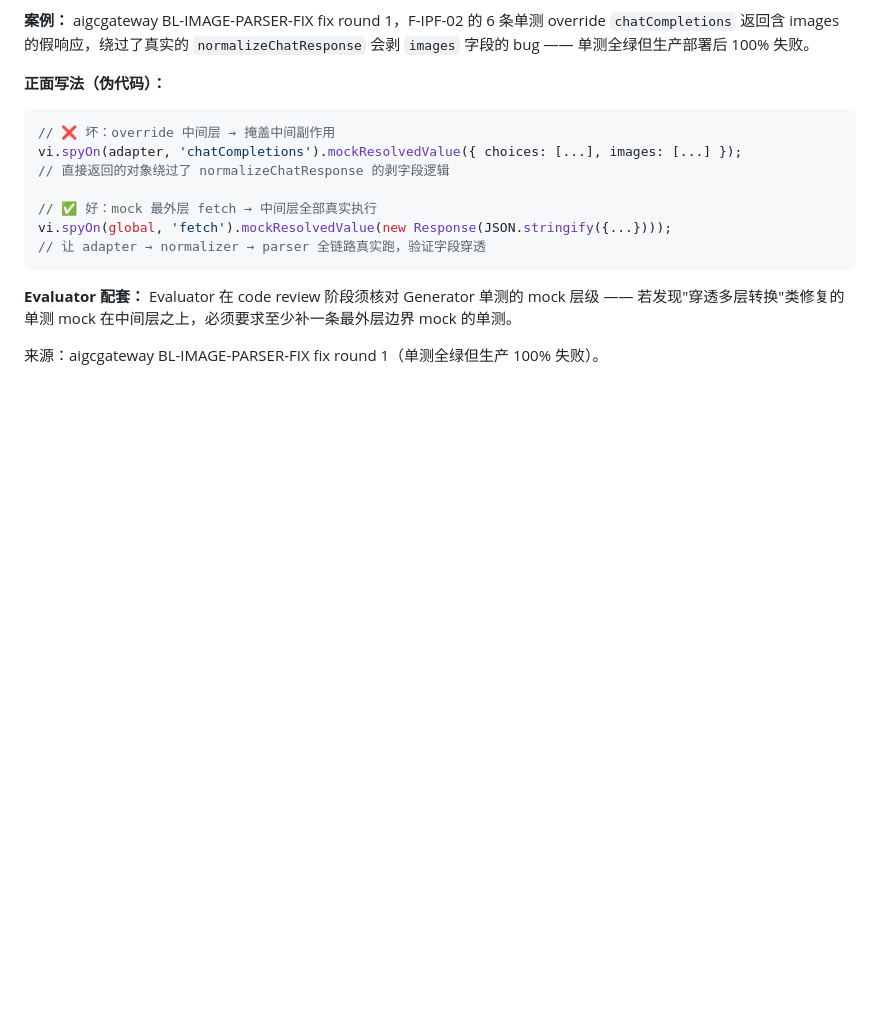
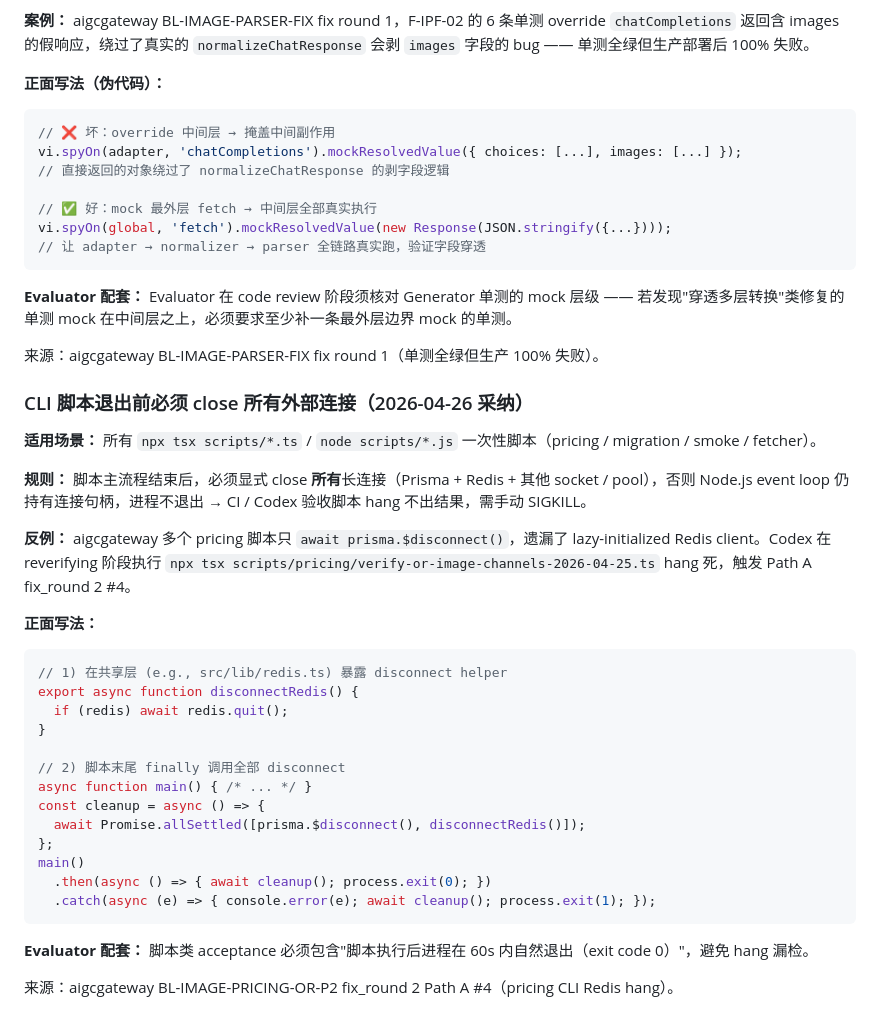
Before and after one commit to tripplemay/harness-template, a Markdown page: harness/generator.md, the part around the change. GitHub-like rendering; blank space fills up the shorter version.

````diff
--- a/harness/generator.md
+++ b/harness/generator.md
@@ -272,3 +272,32 @@ vi.spyOn(global, 'fetch').mockResolvedValue(new Response(JSON.stringify({...})))
 **Evaluator 配套：** Evaluator 在 code review 阶段须核对 Generator 单测的 mock 层级 —— 若发现"穿透多层转换"类修复的单测 mock 在中间层之上，必须要求至少补一条最外层边界 mock 的单测。
 
 来源：aigcgateway BL-IMAGE-PARSER-FIX fix round 1（单测全绿但生产 100% 失败）。
+
+### CLI 脚本退出前必须 close 所有外部连接（2026-04-26 采纳）
+
+**适用场景：** 所有 `npx tsx scripts/*.ts` / `node scripts/*.js` 一次性脚本（pricing / migration / smoke / fetcher）。
+
+**规则：** 脚本主流程结束后，必须显式 close **所有**长连接（Prisma + Redis + 其他 socket / pool），否则 Node.js event loop 仍持有连接句柄，进程不退出 → CI / Codex 验收脚本 hang 不出结果，需手动 SIGKILL。
+
+**反例：** aigcgateway 多个 pricing 脚本只 `await prisma.$disconnect()`，遗漏了 lazy-initialized Redis client。Codex 在 reverifying 阶段执行 `npx tsx scripts/pricing/verify-or-image-channels-2026-04-25.ts` hang 死，触发 Path A fix_round 2 #4。
+
+**正面写法：**
+```ts
+// 1) 在共享层 (e.g., src/lib/redis.ts) 暴露 disconnect helper
+export async function disconnectRedis() {
+  if (redis) await redis.quit();
+}
+
+// 2) 脚本末尾 finally 调用全部 disconnect
+async function main() { /* ... */ }
+const cleanup = async () => {
+  await Promise.allSettled([prisma.$disconnect(), disconnectRedis()]);
+};
+main()
+  .then(async () => { await cleanup(); process.exit(0); })
+  .catch(async (e) => { console.error(e); await cleanup(); process.exit(1); });
+```
+
+**Evaluator 配套：** 脚本类 acceptance 必须包含"脚本执行后进程在 60s 内自然退出（exit code 0）"，避免 hang 漏检。
+
+来源：aigcgateway BL-IMAGE-PRICING-OR-P2 fix_round 2 Path A #4（pricing CLI Redis hang）。
````
Also changed, not shown: CHANGELOG.md (+24 -0 lines), harness/planner.md (+26 -0 lines).
